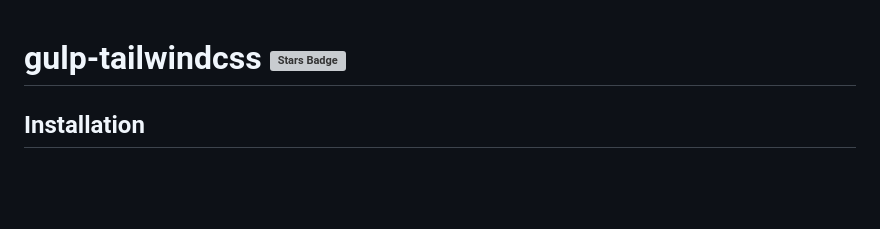
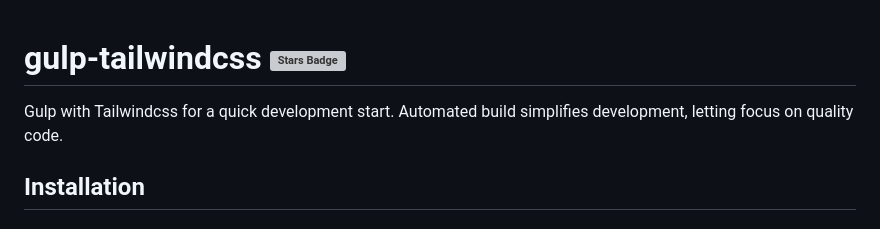
Before and after one commit to tagtwp/gulp-tailwindcss, a Markdown page: README.md, the part around the change. Drawn GitHub-style; blank space fills up the shorter version; grey boxes are pictures that could not be loaded.

Commit message:
"Add Gulp with Tailwindcss for quick development start." 😊

```diff
--- a/README.md
+++ b/README.md
@@ -1,5 +1,7 @@
 gulp-tailwindcss <a href="https://github.com/tagtwp/gulp-tailwindcss/stargazers"><img src="https://img.shields.io/github/stars/tagtwp/gulp-tailwindcss" alt="Stars Badge"/></a>
 ===
+
+Gulp with Tailwindcss for a quick development start. Automated build simplifies development, letting focus on quality code.
 
 Installation
 ---------------
```
